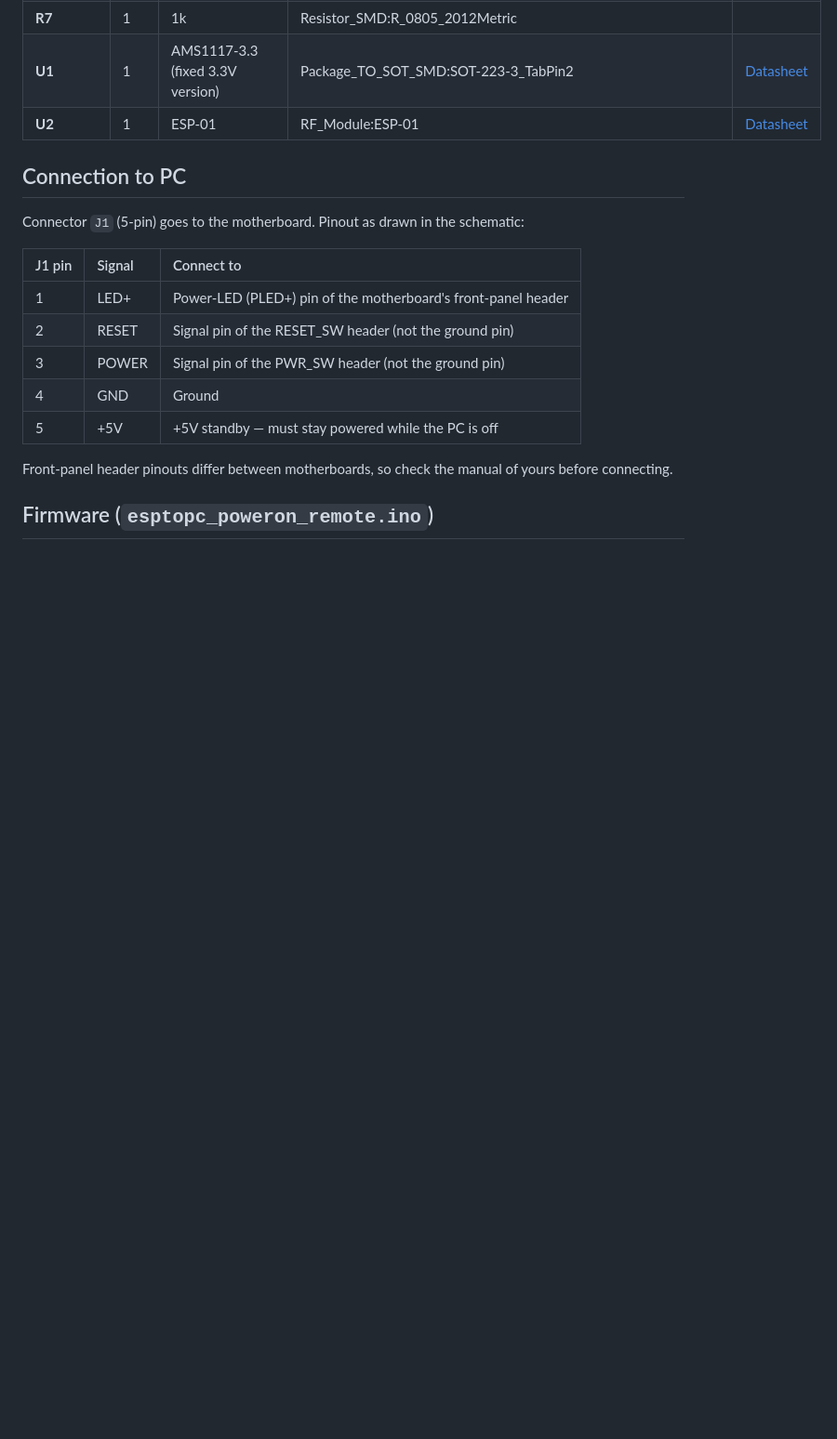
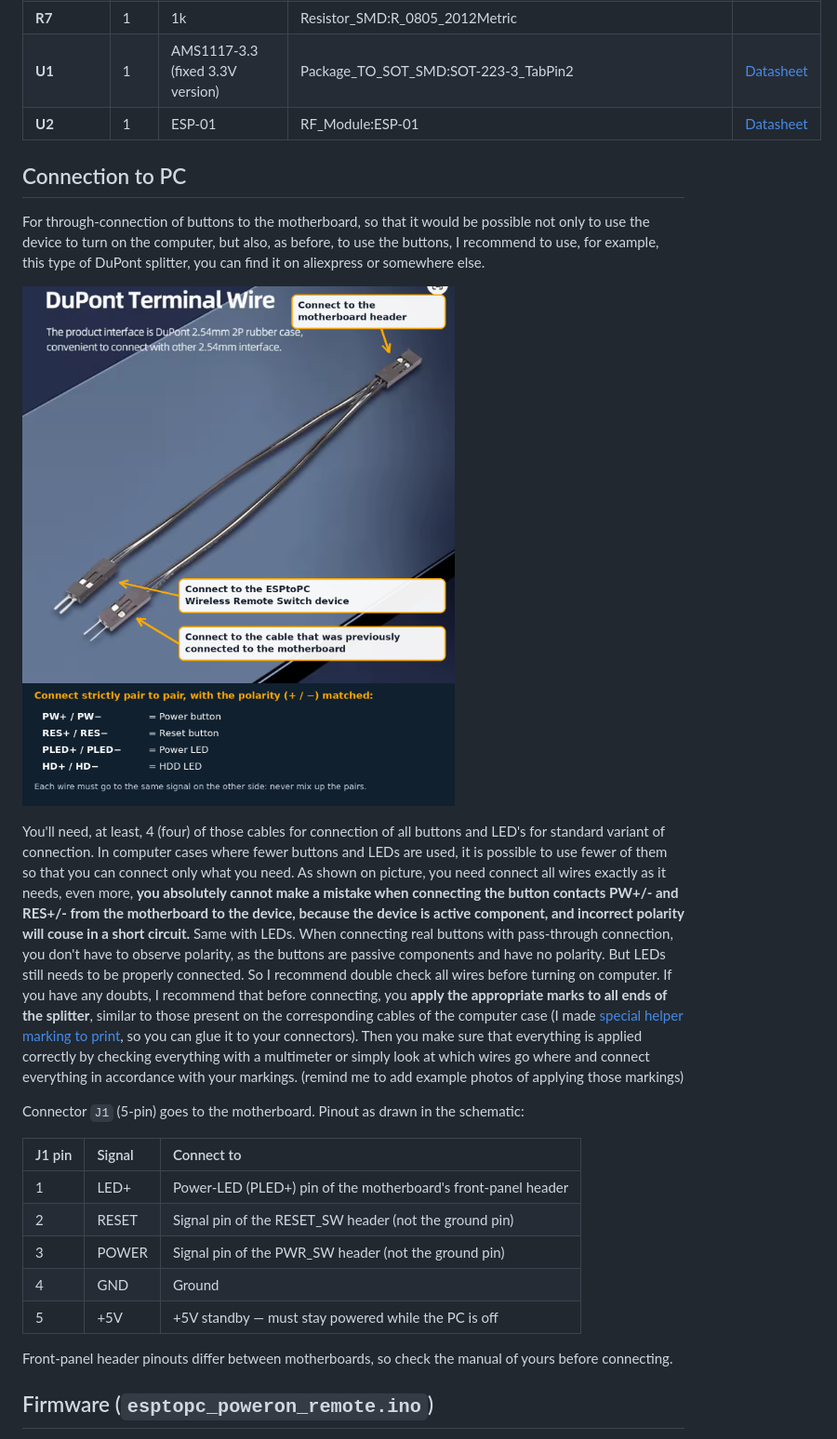
Before and after one commit to steelpuxnastik/ESPtoPC_Wireless_Remote_Switch, a Markdown page: README.md, the part around the change. Shown at 93% size. Drawn GitHub-style; pictures changed too: pictures/splitter_annotated.png (added); blank space fills up the shorter version.

Commit message:
PCB update, connection to PC readme update (more to do with it later)

```diff
--- a/README.md
+++ b/README.md
@@ -66,6 +66,13 @@ Open `esptopc_poweron_remote_pcb.kicad_pro` in KiCad. The board:
 | **U2** | 1 | ESP-01 | RF_Module:ESP-01 | [Datasheet](https://aithinker-static.oss-cn-shenzhen.aliyuncs.com/docs/_media_old/esp-01_product_specification_en.pdf) |
 
 ## Connection to PC
+
+For through-connection of buttons to the motherboard, so that it would be possible not only to use the device to turn on the computer, but also, as before, to use the buttons, I recommend to use, for example, this type of DuPont splitter, you can find it on aliexpress or somewhere else.
+
+![example of splitter-cable that required for connection](pictures/splitter_annotated.png)
+
+You'll need, at least, 4 (four) of those cables for connection of all buttons and LED's for standard variant of connection. In computer cases where fewer buttons and LEDs are used, it is possible to use fewer of them so that you can connect only what you need.
+As shown on picture, you need connect all wires exactly as it needs, even more, **you absolutely cannot make a mistake when connecting the button contacts PW+/- and RES+/- from the motherboard to the device, because the device is active component, and incorrect polarity will couse in a short circuit.** Same with LEDs. When connecting real buttons with pass-through connection, you don't have to observe polarity, as the buttons are passive components and have no polarity. But LEDs still needs to be properly connected. So I recommend double check all wires before turning on computer. If you have any doubts, I recommend that before connecting, you **apply the appropriate marks to all ends of the splitter**, similar to those present on the corresponding cables of the computer case (I made [special helper marking to print](print/connector_labels.pdf), so you can glue it to your connectors). Then you make sure that everything is applied correctly by checking everything with a multimeter or simply look at which wires go where and connect everything in accordance with your markings. (remind me to add example photos of applying those markings)
 
 Connector `J1` (5-pin) goes to the motherboard. Pinout as drawn in the schematic:
 
```
Also changed, not shown: 6 other files.
